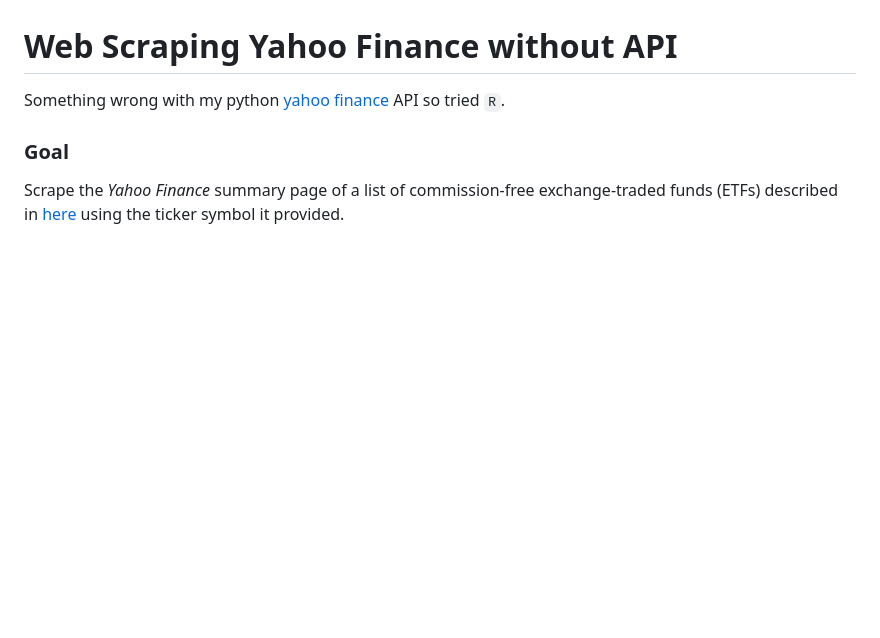
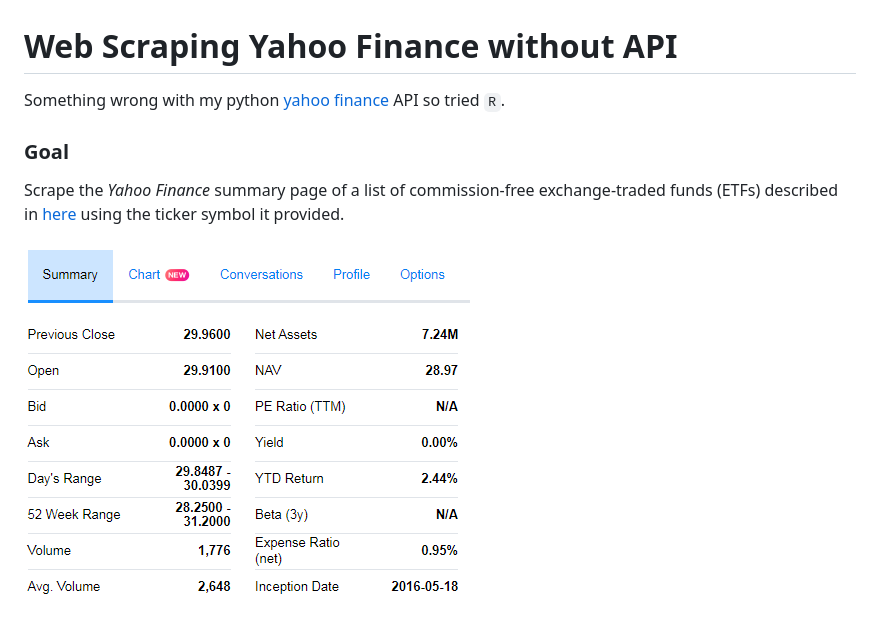
Before and after one commit to jiayingg/Web-Scraping-Yahoo-Finance-without-API, a Markdown page: README.md, the part around the change. Rendered like a GitHub page; pictures changed too: img/summary.PNG (added); blank space fills up the shorter version.

Commit message:
add pic

```diff
--- a/README.md
+++ b/README.md
@@ -6,3 +6,5 @@ Something wrong with my python [yahoo finance](https://pypi.python.org/pypi/yaho
 ### Goal
 
 Scrape the *Yahoo Finance* summary page of a list of commission-free exchange-traded funds (ETFs) described in [here](https://www.tdameritrade.com/retail-en_us/resources/pdf/TDA1000835.pdf) using the ticker symbol it provided.
+
+![Summary table of a fund](img/summary.PNG)
```
Also changed, not shown: 12 other files.
